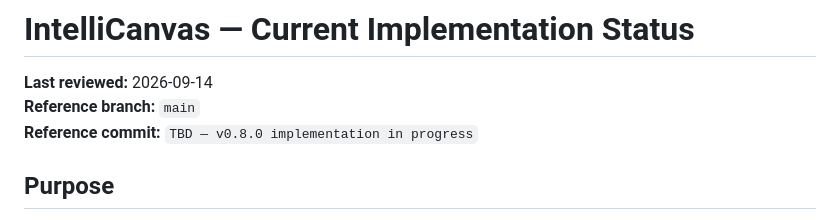
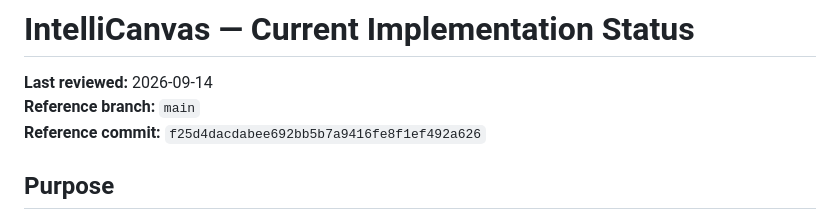
Before and after one commit to ayman-albaidahi/intelli-canvas, a Markdown page: docs/current/system-status.md, the part around the change. GitHub-like rendering.

Commit message:
docs: finalize v0.8.0 analyzer status

```diff
--- a/docs/current/system-status.md
+++ b/docs/current/system-status.md
@@ -2,7 +2,7 @@
 
 **Last reviewed:** 2026-09-14
 **Reference branch:** `main`
-**Reference commit:** `TBD — v0.8.0 implementation in progress`
+**Reference commit:** `f25d4dacdabee692bb5b7a9416fe8f1ef492a626`
 
 ## Purpose
 
```
